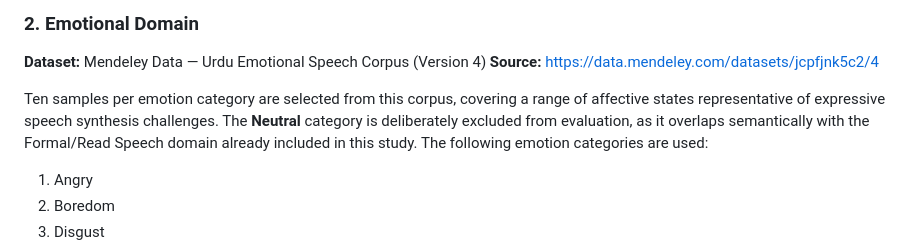
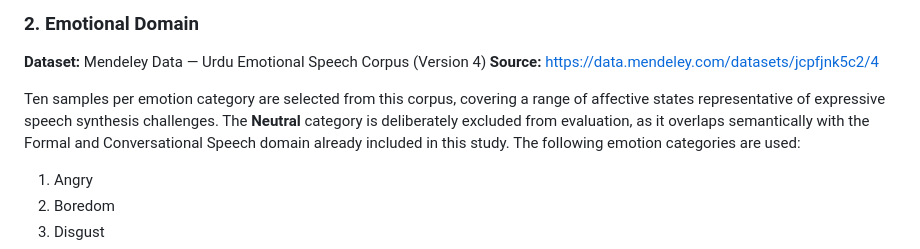
Before and after one commit to Shifa402/Urdu-Synthetic-Speech-Evaluation, a Markdown page: dataset_used.md, the part around the change. Rendered like a GitHub page.

```diff
--- a/dataset_used.md
+++ b/dataset_used.md
@@ -35,7 +35,7 @@ Samples for this domain are drawn from the `Humairawan/UrduSpeech` dataset hoste
 **Dataset:** Mendeley Data — Urdu Emotional Speech Corpus (Version 4)
 **Source:** [https://data.mendeley.com/datasets/jcpfjnk5c2/4](https://data.mendeley.com/datasets/jcpfjnk5c2/4)
 
-Ten samples per emotion category are selected from this corpus, covering a range of affective states representative of expressive speech synthesis challenges. The **Neutral** category is deliberately excluded from evaluation, as it overlaps semantically with the Formal/Read Speech domain already included in this study. The following emotion categories are used:
+Ten samples per emotion category are selected from this corpus, covering a range of affective states representative of expressive speech synthesis challenges. The **Neutral** category is deliberately excluded from evaluation, as it overlaps semantically with the Formal and Conversational Speech domain already included in this study. The following emotion categories are used:
 1. Angry
 2. Boredom
 3. Disgust
```
